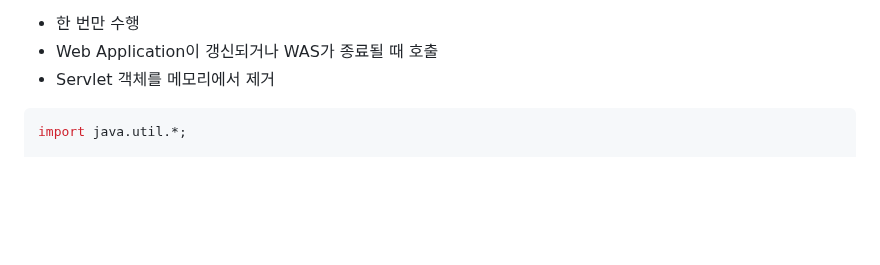
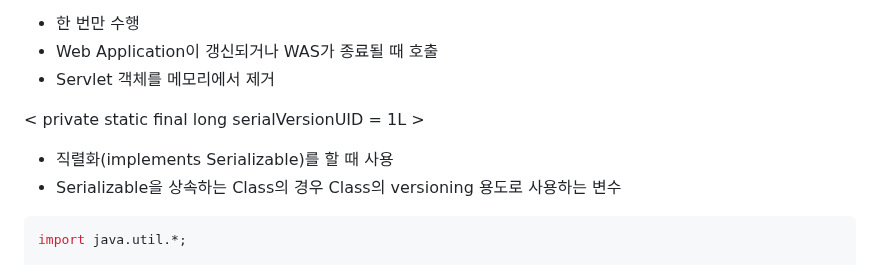
Before and after one commit to sooyounghan/HTML_CSS, a Markdown page: 수업 내용/JSP(Servlet)/Servlet.md, the part around the change. Drawn GitHub-style; blank space fills up the shorter version.

````diff
--- a/수업 내용/JSP(Servlet)/Servlet.md
+++ b/수업 내용/JSP(Servlet)/Servlet.md
@@ -107,6 +107,10 @@ public interface Servlet {
   - 한 번만 수행
   - Web Application이 갱신되거나 WAS가 종료될 때 호출
   - Servlet 객체를 메모리에서 제거
+
+< private static final long serialVersionUID = 1L >
+  - 직렬화(implements Serializable)를 할 때 사용
+  - Serializable을 상속하는 Class의 경우 Class의 versioning 용도로 사용하는 변수
 
 ```java
 import java.util.*;
````
